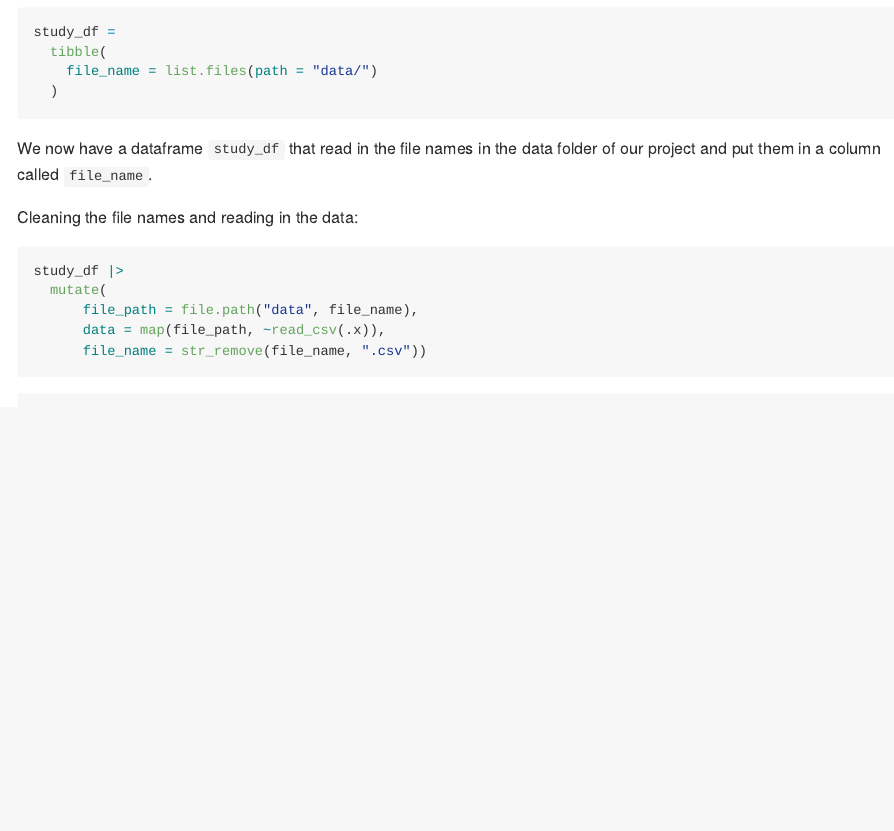
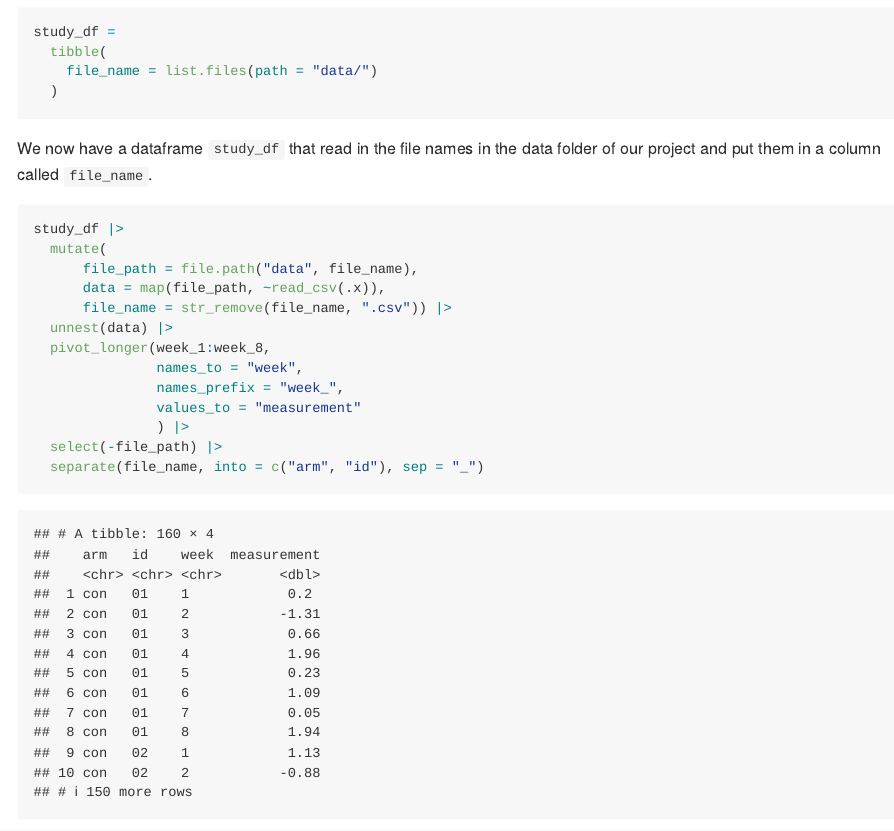
Before and after one commit to cslc-2/p8105_hw5_cc5423, an R Markdown document (p8105_hw5_cc5423.Rmd): the page in a window 1100 px wide, from 3060 px down. The pictures show the output file p8105_hw5_cc5423.md that the author committed with the source, drawn offline in the style of GitHub.

Commit message:
tidying Q2 data

````diff
--- a/p8105_hw5_cc5423.Rmd
+++ b/p8105_hw5_cc5423.Rmd
@@ -92,11 +92,20 @@ study_df =
 ```
 We now have a dataframe `study_df` that read in the file names in the data folder of our project and put them in a column called `file_name`.
 
-Cleaning the file names and reading in the data:
-```{r}
+
+
+```{r tidy, message=F}
 study_df |>
   mutate(
       file_path = file.path("data", file_name),
       data = map(file_path, ~read_csv(.x)),
-      file_name = str_remove(file_name, ".csv"))
+      file_name = str_remove(file_name, ".csv")) |>
+  unnest(data) |>
+  pivot_longer(week_1:week_8,
+               names_to = "week",
+               names_prefix = "week_",
+               values_to = "measurement"
+               ) |>
+  select(-file_path) |>
+  separate(file_name, into = c("arm", "id"), sep = "_")
 ```
````
Also changed, not shown: p8105_hw5_cc5423.md, p8105_hw5_cc5423.Rmd (8 more changed lines).
